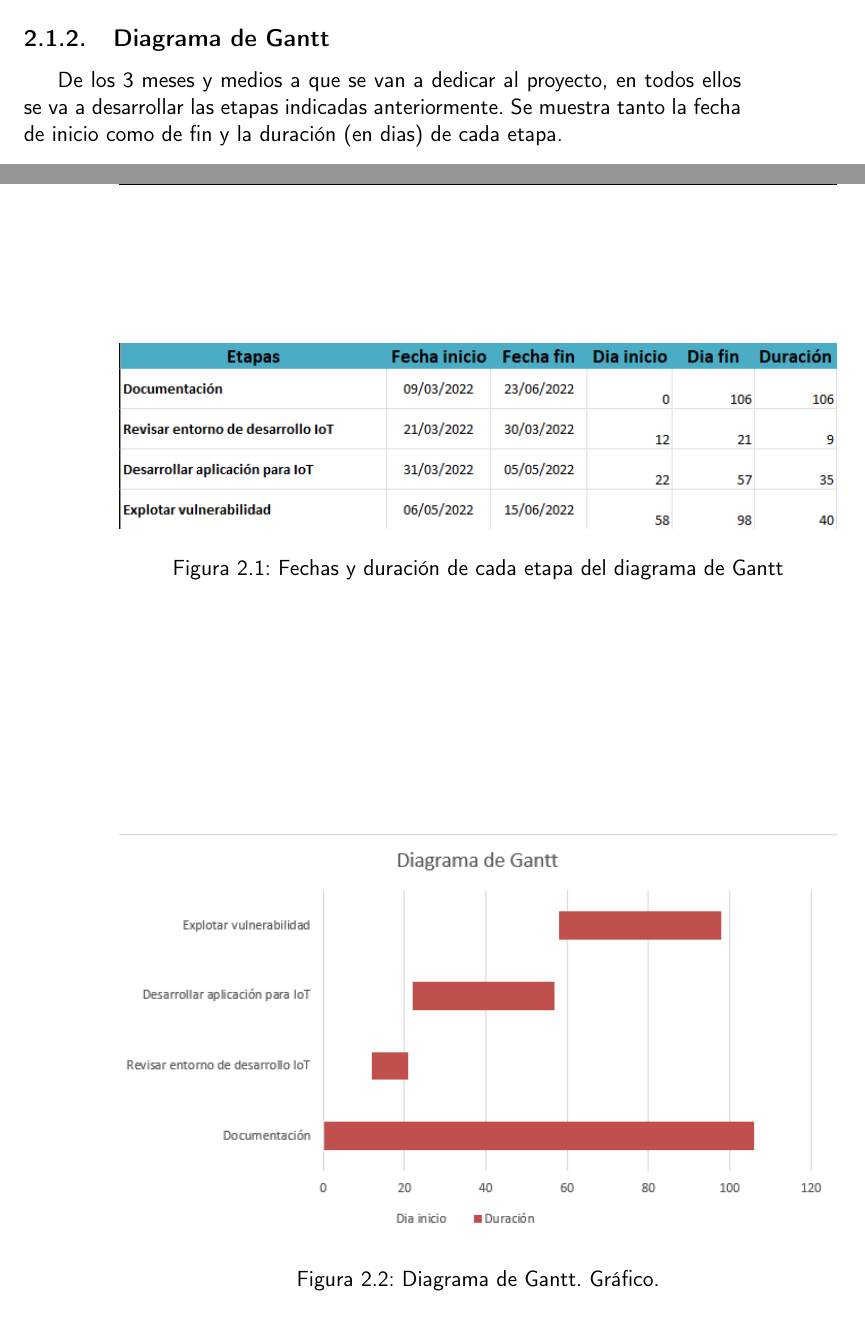
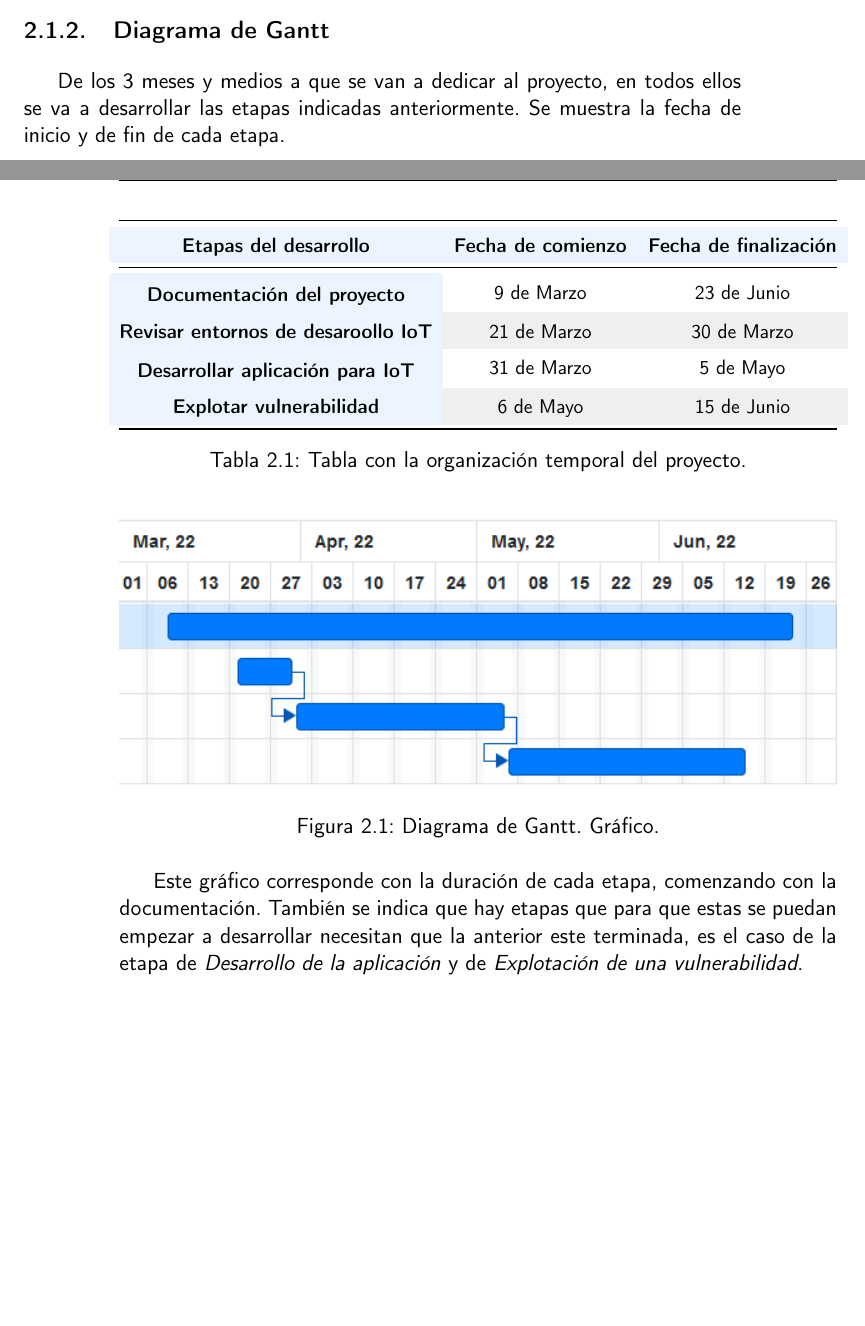
Before and after one commit to LuisArostegui/TFG, a LaTeX book (doc/main.tex, which reads doc/capitulos/03_Planificacion.tex): two parts of pages 19 and 20 of 31 before the commit and two parts of pages 21 and 22 of 33 after it, joined at a grey line, cut so that both start at the same text, the shorter picture padded with empty space. Compiled offline with pdfLaTeX.

Commit message:
Add  gantt chart. Close #9

```diff
--- a/doc/capitulos/03_Planificacion.tex
+++ b/doc/capitulos/03_Planificacion.tex
@@ -15,21 +15,35 @@ Se trata de planificar como se espera desarrollar el proyecto en el tiempo, para
 
 \subsection{Diagrama de Gantt}
 
-De los 3 meses y medios a que se van a dedicar al proyecto, en todos ellos se va a desarrollar las etapas indicadas anteriormente. Se muestra tanto la fecha de inicio como de fin y la duración (en dias) de cada etapa.
+De los 3 meses y medios a que se van a dedicar al proyecto, en todos ellos se va a desarrollar las etapas indicadas anteriormente. Se muestra la fecha de inicio y de fin de cada etapa.
 
-\begin{figure}[p]
+\renewcommand{\arraystretch}{1.5}\label{time-section}
+\begin{table}[H]
+	\centering
+	\label{tabla-temporal}
+	\resizebox{\textwidth}{!}{%
+	\begin{tabular}{@{}ccc@{}}
+		\toprule
+		\rowcolor[HTML]{ECF4FF}
+		\textbf{Etapas del desarrollo}                                                                                                                  & \textbf{Fecha de comienzo} & \textbf{Fecha de finalización} \\ \midrule
+		\cellcolor[HTML]{ECF4FF}\textbf{\begin{tabular}[c]{@{}c@{}}Documentación del proyecto\end{tabular}} & 9 de Marzo                & 23 de Junio                     \\
+		\rowcolor[HTML]{EFEFEF}
+		\cellcolor[HTML]{ECF4FF}\textbf{Revisar entornos de desaroollo IoT}                                                                                & 21 de Marzo                 & 30 de Marzo                    \\
+		\cellcolor[HTML]{ECF4FF}\textbf{\begin{tabular}[c]{@{}c@{}}Desarrollar aplicación para IoT\end{tabular}}         & 31 de Marzo                & 5 de Mayo                    \\
+		\rowcolor[HTML]{EFEFEF}
+		\cellcolor[HTML]{ECF4FF}\textbf{Explotar vulnerabilidad}                                                                                   & 6 de Mayo                & 15 de Junio                     \\ \bottomrule
+	\end{tabular}}
+	\caption{Tabla con la organización temporal del proyecto.}
+\end{table}
+
+\begin{figure}[ht!]
     \centering
-    \includegraphics[width=\textwidth]{imagenes/gantt-1.png}
-    \caption{Fechas y duración de cada etapa del diagrama de Gantt}
-    \label{fig:figure1}
-\end{figure}
-
-\begin{figure}[p]
-    \centering
-    \includegraphics[width=\textwidth]{imagenes/gantt-2.png}
+    \includegraphics[width=\linewidth]{imagenes/digrama-gantt.png}
     \caption{Diagrama de Gantt. Gráfico.}
     \label{fig:figure2}
 \end{figure}
+
+Este gráfico corresponde con la duración de cada etapa, comenzando con la documentación. También se indica que hay etapas que para que estas se puedan empezar a desarrollar necesitan que la anterior este terminada, es el caso de la etapa de \textit{Desarrollo de la aplicación} y de \textit{Explotación de una vulnerabilidad}.
 
 % Cada etapa se divide en una serie de tareas independientes que se deben de cumplir para poder completar una etapa.
 
--- a/doc/main.tex
+++ b/doc/main.tex
@@ -31,7 +31,8 @@
 \usepackage[utf8]{inputenc}
 \usepackage{fourier} % Use the Adobe Utopia font for the document - comment this line to return to the LaTeX default
 \usepackage{listings} % para insertar código con formato similar al editor
-\usepackage{babel} % Selecciona el español para palabras introducidas automáticamente, p.ej. "septiembre" en la fecha y especifica que se use la palabra Tabla en vez de Cuadro [spanish, es-tabla]
+%\usepackage{babel} % Selecciona el español para palabras introducidas automáticamente, p.ej. "septiembre" en la fecha y especifica que se use la palabra Tabla en vez de Cuadro [spanish, es-tabla]
+\usepackage[spanish,es-tabla]{babel}
 \usepackage{url} % ,href} %para incluir URLs e hipervínculos dentro del texto (aunque hay que instalar href)
 \usepackage{graphics,graphicx, float} %para incluir imágenes y colocarlas
 \usepackage[gen]{eurosym} %para incluir el símbolo del euro
```
Also changed, not shown: doc/imagenes/digrama-gantt.png (added), doc/main.pdf, doc/main.tex (4 more changed lines).
